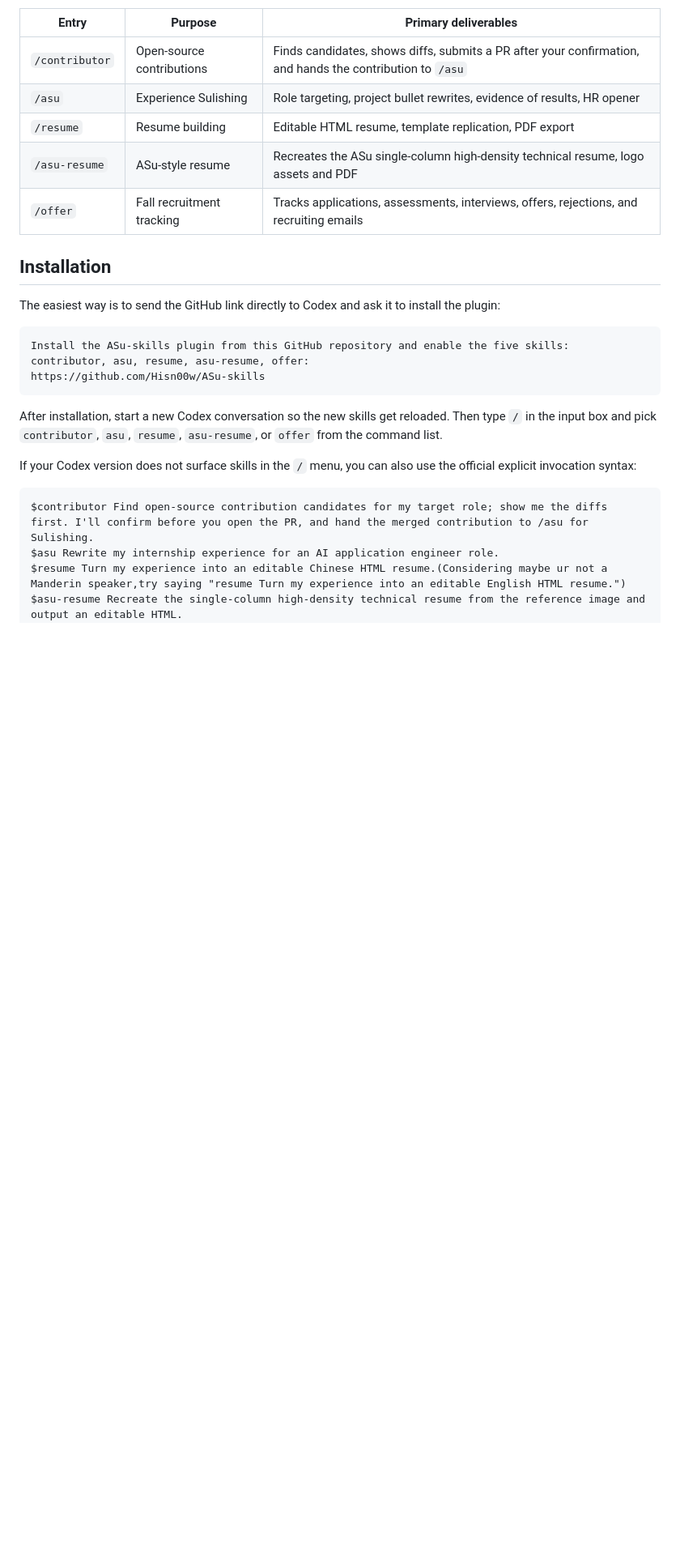
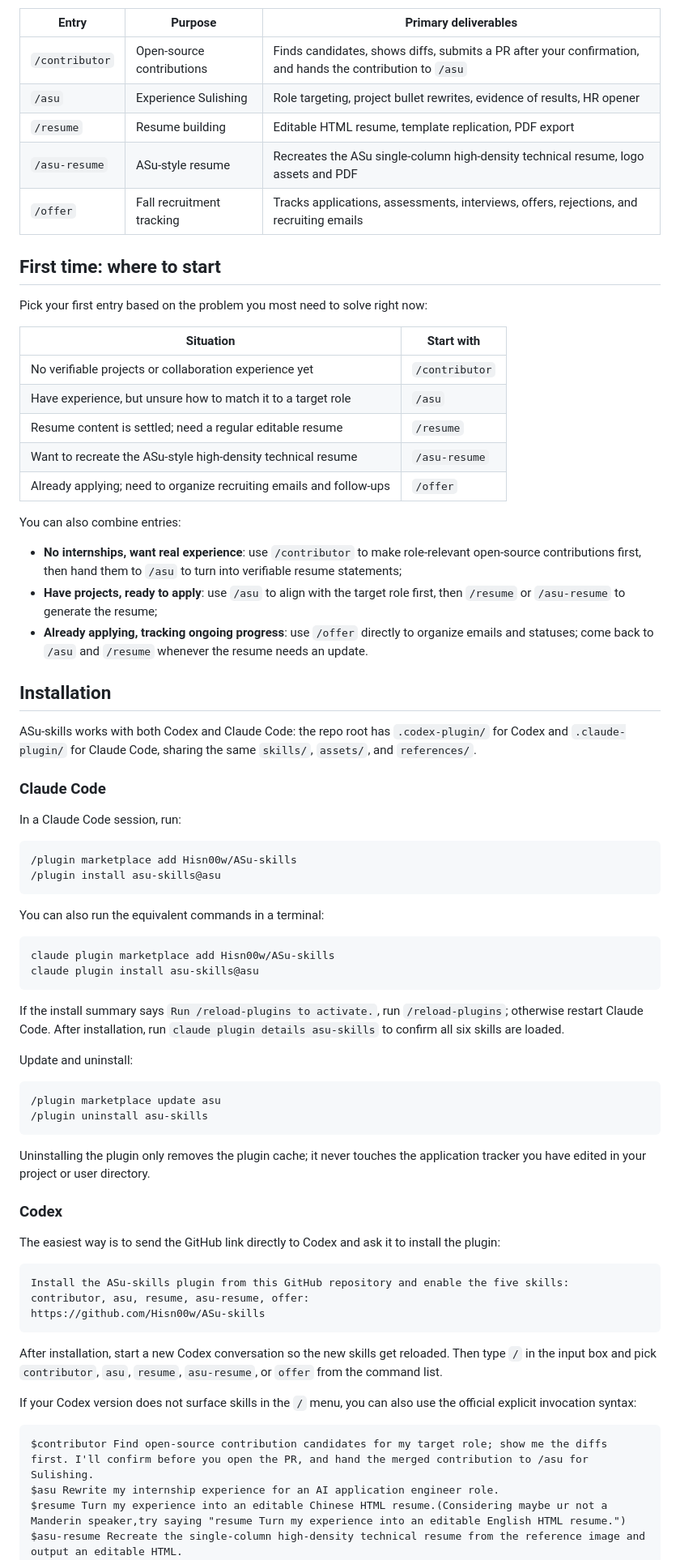
Before and after one commit to Hisn00w/ASu-skills, a Markdown page: README_en.md, the part around one of its changes. Shown at 81% size. GitHub-like rendering; blank space fills up the shorter version.

Commit message:
docs: 英文 README 补齐中文版已有的缺失章节与内容

````diff
--- a/README_en.md
+++ b/README_en.md
@@ -42,7 +42,56 @@ ASu-skills is now a plugin pack. Installing it provides five individually callab
 | `/asu-resume`  | ASu-style resume         | Recreates the ASu single-column high-density technical resume, logo assets and PDF |
 | `/offer`       | Fall recruitment tracking | Tracks applications, assessments, interviews, offers, rejections, and recruiting emails |
 
+## First time: where to start
+
+Pick your first entry based on the problem you most need to solve right now:
+
+| Situation | Start with |
+| --------- | ---------- |
+| No verifiable projects or collaboration experience yet | `/contributor` |
+| Have experience, but unsure how to match it to a target role | `/asu` |
+| Resume content is settled; need a regular editable resume | `/resume` |
+| Want to recreate the ASu-style high-density technical resume | `/asu-resume` |
+| Already applying; need to organize recruiting emails and follow-ups | `/offer` |
+
+You can also combine entries:
+
+- **No internships, want real experience**: use `/contributor` to make role-relevant open-source contributions first, then hand them to `/asu` to turn into verifiable resume statements;
+- **Have projects, ready to apply**: use `/asu` to align with the target role first, then `/resume` or `/asu-resume` to generate the resume;
+- **Already applying, tracking ongoing progress**: use `/offer` directly to organize emails and statuses; come back to `/asu` and `/resume` whenever the resume needs an update.
+
 ## Installation
+
+ASu-skills works with both Codex and Claude Code: the repo root has `.codex-plugin/` for Codex and `.claude-plugin/` for Claude Code, sharing the same `skills/`, `assets/`, and `references/`.
+
+### Claude Code
+
+In a Claude Code session, run:
+
+```text
+/plugin marketplace add Hisn00w/ASu-skills
+/plugin install asu-skills@asu
+```
+
+You can also run the equivalent commands in a terminal:
+
+```bash
+claude plugin marketplace add Hisn00w/ASu-skills
+claude plugin install asu-skills@asu
+```
+
+If the install summary says `Run /reload-plugins to activate.`, run `/reload-plugins`; otherwise restart Claude Code. After installation, run `claude plugin details asu-skills` to confirm all six skills are loaded.
+
+Update and uninstall:
+
+```text
+/plugin marketplace update asu
+/plugin uninstall asu-skills
+```
+
+Uninstalling the plugin only removes the plugin cache; it never touches the application tracker you have edited in your project or user directory.
+
+### Codex
 
 The easiest way is to send the GitHub link directly to Codex and ask it to install the plugin:
 
````
Also changed, not shown: other parts of README_en.md (+41 -1 lines).
